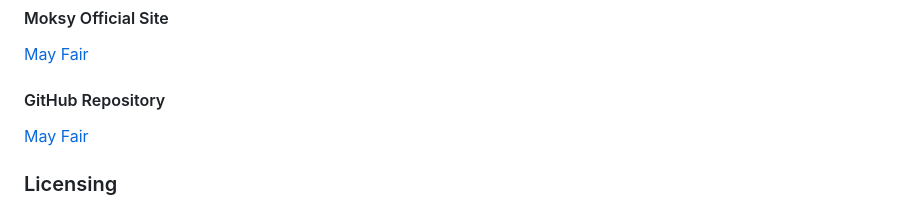
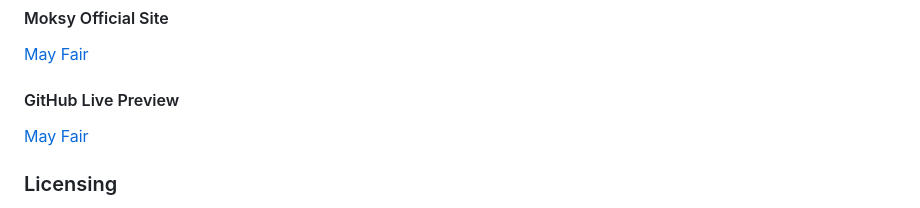
Before and after one commit to Moksy-Lab/mayfair, a Markdown page: README.md, the part around the change. Drawn GitHub-style.

```diff
--- a/README.md
+++ b/README.md
@@ -59,7 +59,7 @@ Harness the power of **MayFair** for a transformative eLearning journey.
 #### Moksy Official Site
 [May Fair](https://moksy.com/templates/mayfair/?project_id=21735)
 
-#### GitHub Repository
+#### GitHub Live Preview
 [May Fair](https://moksy-lab.github.io/mayfair/)
 
 ### Licensing
```
